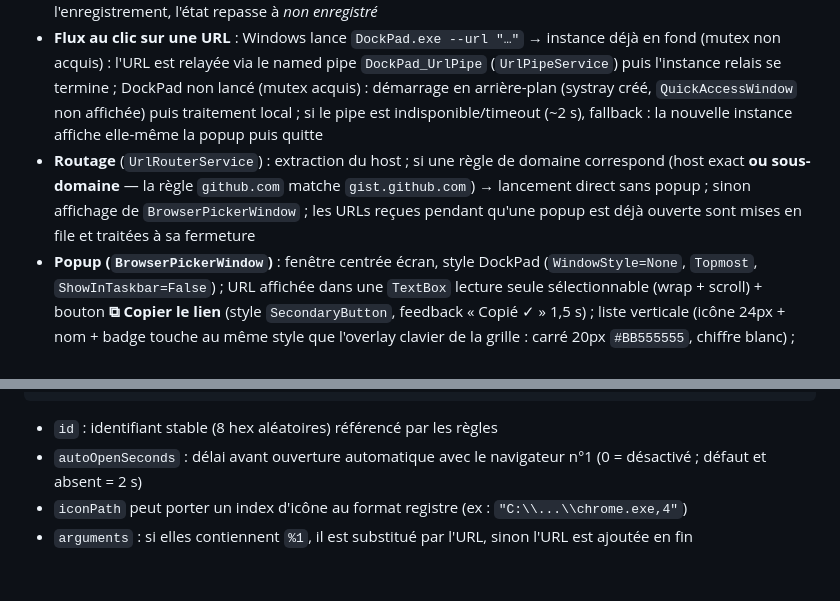
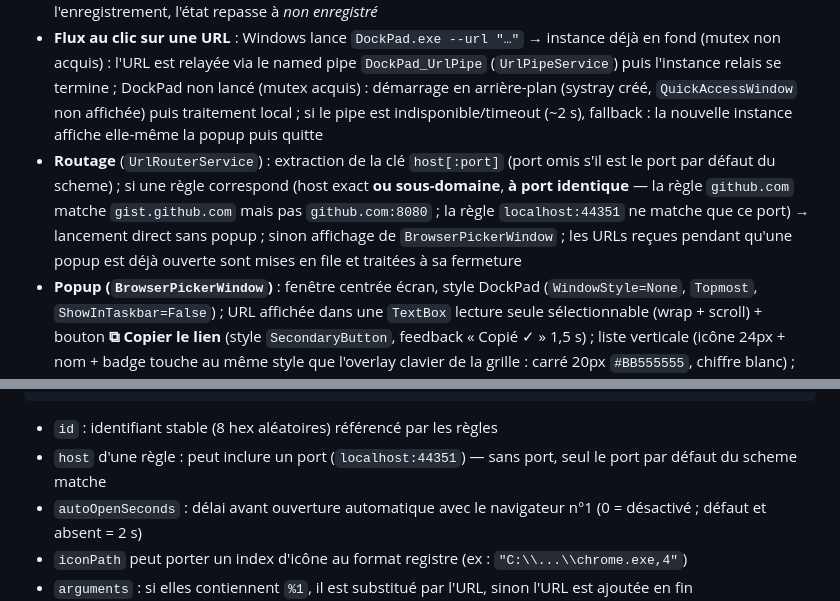
Before and after one commit to syl-craft/DockPad, a Markdown page: CLAUDE.md, 2 parts joined by grey strips. Drawn GitHub-style; blank space fills up the shorter version.

````diff
--- a/CLAUDE.md
+++ b/CLAUDE.md
@@ -194,7 +194,7 @@ Rétrocompatible JSON : `SearchMode` absent → `ByProcessName` par défaut
 - **Enregistrement** (`BrowserRegistrationService`) : `HKCU\Software\DockPad\Capabilities` (`ApplicationName`, `URLAssociations` http/https → ProgID `DockPadURL`) + `HKCU\Software\RegisteredApplications` + `HKCU\Software\Classes\DockPadURL` (`DefaultIcon`, `shell\open\command` = `"<DockPad.exe>" --url "%1"`)
 - Windows interdit de définir le navigateur par défaut par programme (hash `UserChoice`) : bouton **« S'enregistrer comme navigateur »** puis bouton ouvrant `ms-settings:defaultapps` pour le choix manuel (une seule fois) ; état affiché : *non enregistré* / *enregistré* / *navigateur par défaut* — si l'exe a été déplacé depuis l'enregistrement, l'état repasse à *non enregistré*
 - **Flux au clic sur une URL** : Windows lance `DockPad.exe --url "…"` → instance déjà en fond (mutex non acquis) : l'URL est relayée via le named pipe `DockPad_UrlPipe` (`UrlPipeService`) puis l'instance relais se termine ; DockPad non lancé (mutex acquis) : démarrage en arrière-plan (systray créé, `QuickAccessWindow` non affichée) puis traitement local ; si le pipe est indisponible/timeout (~2 s), fallback : la nouvelle instance affiche elle-même la popup puis quitte
-- **Routage** (`UrlRouterService`) : extraction du host ; si une règle de domaine correspond (host exact **ou sous-domaine** — la règle `github.com` matche `gist.github.com`) → lancement direct sans popup ; sinon affichage de `BrowserPickerWindow` ; les URLs reçues pendant qu'une popup est déjà ouverte sont mises en file et traitées à sa fermeture
+- **Routage** (`UrlRouterService`) : extraction de la clé `host[:port]` (port omis s'il est le port par défaut du scheme) ; si une règle correspond (host exact **ou sous-domaine**, **à port identique** — la règle `github.com` matche `gist.github.com` mais pas `github.com:8080` ; la règle `localhost:44351` ne matche que ce port) → lancement direct sans popup ; sinon affichage de `BrowserPickerWindow` ; les URLs reçues pendant qu'une popup est déjà ouverte sont mises en file et traitées à sa fermeture
 - **Popup (`BrowserPickerWindow`)** : fenêtre centrée écran, style DockPad (`WindowStyle=None`, `Topmost`, `ShowInTaskbar=False`) ; URL affichée dans une `TextBox` lecture seule sélectionnable (wrap + scroll) + bouton **⧉ Copier le lien** (style `SecondaryButton`, feedback « Copié ✓ » 1,5 s) ; liste verticale (icône 24px + nom + badge touche au même style que l'overlay clavier de la grille : carré 20px `#BB555555`, chiffre blanc) ; clavier : **1-9** ouverture directe, **↑/↓ + Entrée** navigation, **Échap** annule ; case **« Toujours pour ce domaine »** → crée la règle `host → navigateur` avant l'ouverture ; **perte de focus** (`Deactivated`) ferme sans ouvrir, sauf pendant l'affichage d'un `AppDialog` d'erreur (flag `_suppressClose`, ex : exe navigateur introuvable)
 - **Ouverture automatique** : si `autoOpenSeconds > 0` (0 = désactivé ; **défaut 2 s**), un `DispatcherTimer` 1 s décompte à l'ouverture de la popup — badge du navigateur n°1 en bleu accent avec « Ns » + ligne pied « Ouverture automatique dans N s » ; à l'échéance, ouverture avec le navigateur n°1 ; **première interaction** (`PreviewKeyDown`/`PreviewMouseDown`/`PreviewMouseWheel`) → décompte annulé, badge redevient « 1 » ; les items de liste sont des `PickerItem` `INotifyPropertyChanged` (Badge, IsCountdown) pour la mise à jour dynamique
 - **Lancement** (`UrlRouterService.Launch`) : `Process.Start` avec l'URL entre guillemets en fin d'arguments ; si `Arguments` contient `%1`, il est substitué par l'URL à la place
@@ -254,6 +254,7 @@ Rétrocompatible JSON : `SearchMode` absent → `ByProcessName` par défaut
 ```
 
 - `id` : identifiant stable (8 hex aléatoires) référencé par les règles
+- `host` d'une règle : peut inclure un port (`localhost:44351`) — sans port, seul le port par défaut du scheme matche
 - `autoOpenSeconds` : délai avant ouverture automatique avec le navigateur n°1 (0 = désactivé ; défaut et absent = 2 s)
 - `iconPath` peut porter un index d'icône au format registre (ex : `"C:\\...\\chrome.exe,4"`)
 - `arguments` : si elles contiennent `%1`, il est substitué par l'URL, sinon l'URL est ajoutée en fin
````
Also changed, not shown: CHANGELOG.md (+10 -0 lines).
